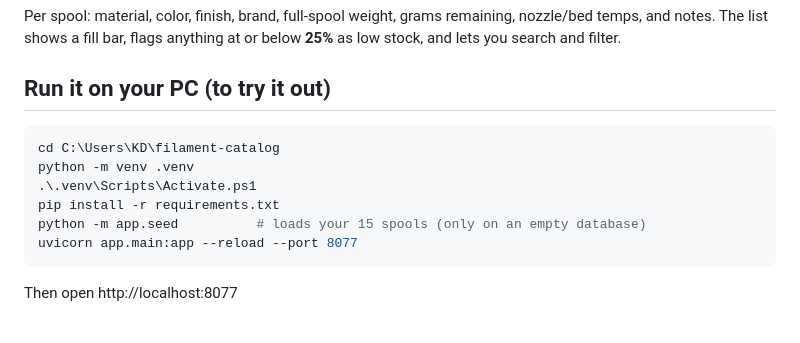
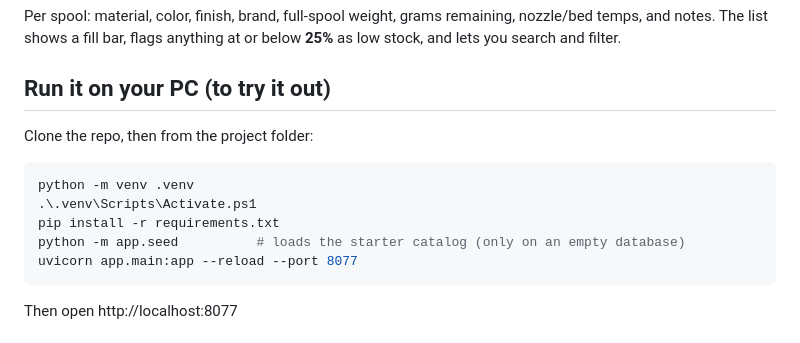
Before and after one commit to savethechicken/filament-catalog, a Markdown page: README.md, the part around the change. Drawn GitHub-style.

Commit message:
Genericize local-run instructions (remove personal path)
Co-Authored-By: Claude Opus 4.8 <noreply@anthropic.com>

````diff
--- a/README.md
+++ b/README.md
@@ -14,12 +14,13 @@ below **25%** as low stock, and lets you search and filter.
 
 ## Run it on your PC (to try it out)
 
+Clone the repo, then from the project folder:
+
 ```powershell
-cd C:\Users\KD\filament-catalog
 python -m venv .venv
 .\.venv\Scripts\Activate.ps1
 pip install -r requirements.txt
-python -m app.seed          # loads your 15 spools (only on an empty database)
+python -m app.seed          # loads the starter catalog (only on an empty database)
 uvicorn app.main:app --reload --port 8077
 ```
 
````
